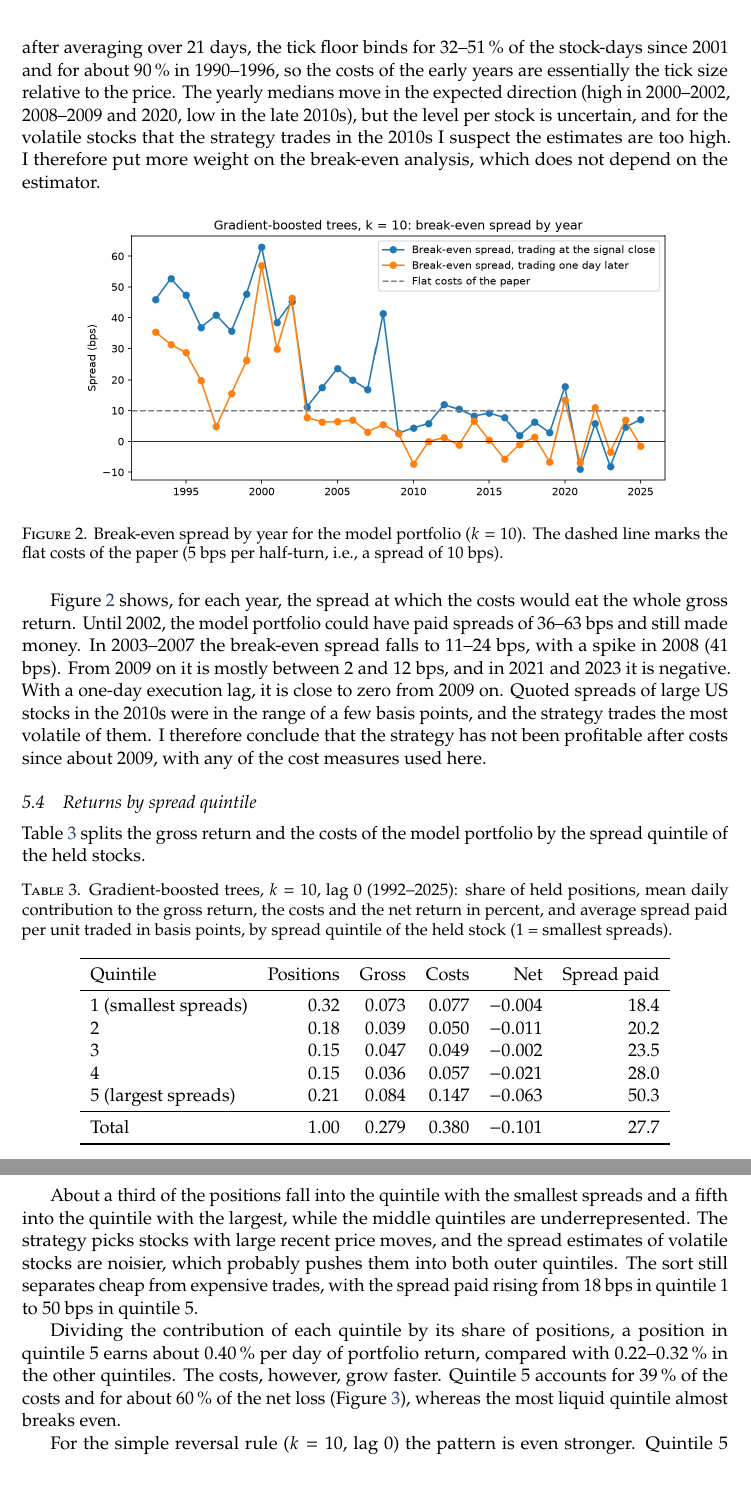
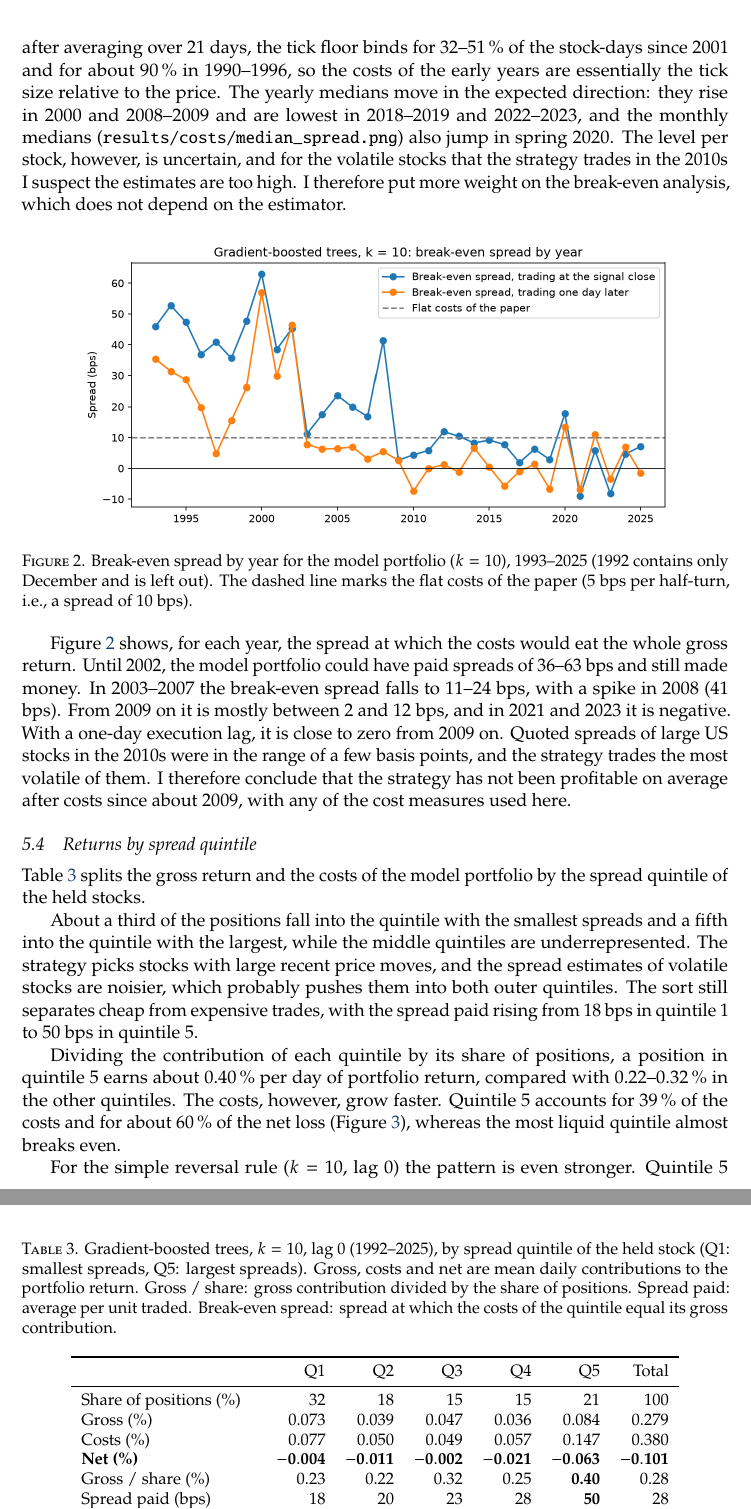
Before and after one commit to jandylanm/ml-statarb-trading-costs, a LaTeX document (docs/documentation.tex): two parts of pages 7 and 8 of 10, joined at a grey line, cut so that both start at the same text. Compiled offline with pdfLaTeX.

Commit message:
Docs: clearer wording, transposed quintile table, unused references removed

```diff
--- a/docs/documentation.tex
+++ b/docs/documentation.tex
@@ -446,17 +447,19 @@ so a single two-day estimate is mostly noise; in every year about 40\,\% of them
 are negative. Even after averaging over 21 days, the tick floor binds for
 32--51\,\% of the stock-days since 2001 and for about 90\,\% in 1990--1996, so
 the costs of the early years are essentially the tick size relative to the
-price. The yearly medians move in the expected direction (high in 2000--2002,
-2008--2009 and 2020, low in the late 2010s), but the level per stock is
-uncertain, and for the volatile stocks that the strategy trades in the 2010s I
+price. The yearly medians move in the expected direction: they rise in 2000
+and 2008--2009 and are lowest in 2018--2019 and 2022--2023, and the monthly
+medians (\texttt{results/costs/median\_spread.png}) also jump in spring 2020.
+The level per stock, however, is uncertain, and for the volatile stocks that
+the strategy trades in the 2010s I
 suspect the estimates are too high. I therefore put more weight on the
 break-even analysis, which does not depend on the estimator.
 
 \begin{figure}[ht]
 \centering
 \includegraphics[width=0.85\textwidth]{../results/costs/breakeven_spread.png}
-\caption{Break-even spread by year for the model portfolio ($k = 10$). The
-dashed line marks the flat costs of the paper (5 bps per half-turn, i.e., a
+\caption{Break-even spread by year for the model portfolio ($k = 10$),
+1993--2025 (1992 contains only December and is left out). The dashed line marks the flat costs of the paper (5 bps per half-turn, i.e., a
 spread of 10 bps).}
 \label{fig:breakeven}
 \end{figure}
@@ -469,8 +472,8 @@ mostly between 2 and 12 bps, and in 2021 and 2023 it is negative. With a
 one-day execution lag, it is close to zero from 2009 on. Quoted spreads of
 large US stocks in the 2010s were in the range of a few basis points, and the
 strategy trades the most volatile of them. I therefore conclude that the
-strategy has not been profitable after costs since about 2009, with any of the
-cost measures used here.
+strategy has not been profitable on average after costs since about 2009, with
+any of the cost measures used here.
 
 \subsection{Returns by spread quintile}
 
@@ -479,22 +482,25 @@ portfolio by the spread quintile of the held stocks.
 
 \begin{table}[ht]
 \centering
-\caption{Gradient-boosted trees, $k = 10$, lag 0 (1992--2025): share of held
-positions, mean daily contribution to the gross return, the costs and the net
-return in percent, and average spread paid per unit traded in basis points, by
-spread quintile of the held stock (1 = smallest spreads).}
+\caption{Gradient-boosted trees, $k = 10$, lag 0 (1992--2025), by spread quintile
+of the held stock (Q1: smallest spreads, Q5: largest spreads). Gross, costs and
+net are mean daily contributions to the portfolio return. Gross / share: gross
+contribution divided by the share of positions. Spread paid: average per unit
+traded. Break-even spread: spread at which the costs of the quintile equal its
+gross contribution.}
 \label{tab:quintiles}
-\begin{tabular}{lrrrrr}
+\small
+\begin{tabular}{lrrrrrr}
 \toprule
-Quintile & Positions & Gross & Costs & Net & Spread paid \\
+ & Q1 & Q2 & Q3 & Q4 & Q5 & Total \\
 \midrule
-1 (smallest spreads) & 0.32 & 0.073 & 0.077 & $-0.004$ & 18.4 \\
-2                    & 0.18 & 0.039 & 0.050 & $-0.011$ & 20.2 \\
-3                    & 0.15 & 0.047 & 0.049 & $-0.002$ & 23.5 \\
-4                    & 0.15 & 0.036 & 0.057 & $-0.021$ & 28.0 \\
-5 (largest spreads)  & 0.21 & 0.084 & 0.147 & $-0.063$ & 50.3 \\
-\midrule
-Total                & 1.00 & 0.279 & 0.380 & $-0.101$ & 27.7 \\
+Share of positions (\%)  & 32 & 18 & 15 & 15 & 21 & 100 \\
+Gross (\%)               & 0.073 & 0.039 & 0.047 & 0.036 & 0.084 & 0.279 \\
+Costs (\%)               & 0.077 & 0.050 & 0.049 & 0.057 & 0.147 & 0.380 \\
+\textbf{Net (\%)}        & $\mathbf{-0.004}$ & $\mathbf{-0.011}$ & $\mathbf{-0.002}$ & $\mathbf{-0.021}$ & $\mathbf{-0.063}$ & $\mathbf{-0.101}$ \\
+Gross / share (\%)       & 0.23 & 0.22 & 0.32 & 0.25 & \textbf{0.40} & 0.28 \\
+Spread paid (bps)        & 18 & 20 & 23 & 28 & \textbf{50} & 28 \\
+Break-even spread (bps)  & 17 & 16 & 22 & 18 & \textbf{29} & 20 \\
 \bottomrule
 \end{tabular}
 \end{table}
```
Also changed, not shown: docs/references.bib (+0 -40 lines), README.md, docs/documentation.pdf, docs/documentation.tex (50 more changed lines), 1 other file.
